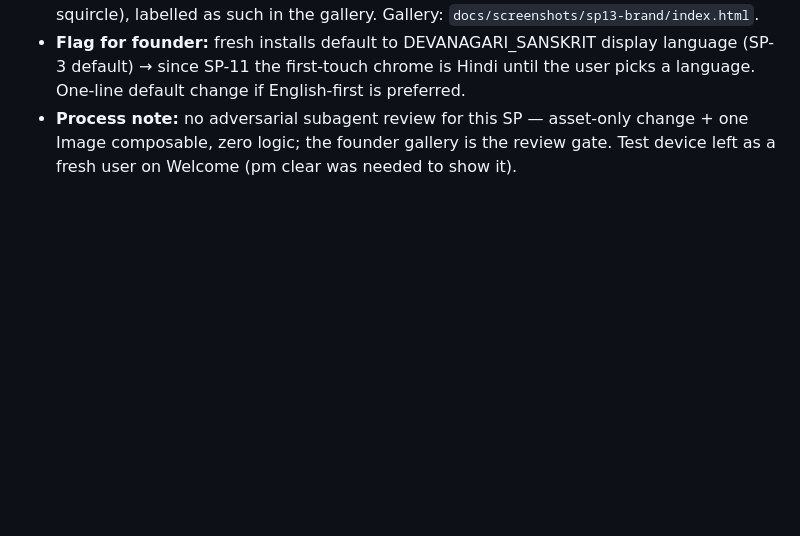
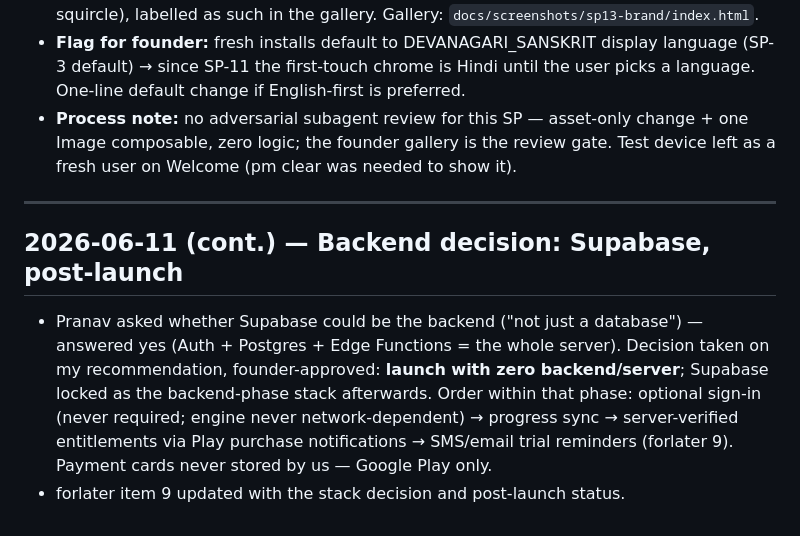
Before and after one commit to pranavadityaneti/Niyam-App, a Markdown page: SESSION_LOG.md, the part around the change. GitHub-like rendering; blank space fills up the shorter version.

Commit message:
docs: backend decision — zero-backend launch, Supabase locked for post-launch phase
Co-Authored-By: Claude Fable 5 <noreply@anthropic.com>

```diff
--- a/SESSION_LOG.md
+++ b/SESSION_LOG.md
@@ -319,3 +319,10 @@ Free-tier app surface is complete (SP 1-5, 7). Next: **SP-6 paywall/trial in san
 - **Verified live (Pixel 9):** cold-start splash shows the tile (Android 12+ automatic); Welcome shows the lockup on sunrise. Launcher-drawer screenshot impossible headless (swipe won't open drawer) — icon verified via faithful mask-composition render (circle + squircle), labelled as such in the gallery. Gallery: `docs/screenshots/sp13-brand/index.html`.
 - **Flag for founder:** fresh installs default to DEVANAGARI_SANSKRIT display language (SP-3 default) → since SP-11 the first-touch chrome is Hindi until the user picks a language. One-line default change if English-first is preferred.
 - **Process note:** no adversarial subagent review for this SP — asset-only change + one Image composable, zero logic; the founder gallery is the review gate. Test device left as a fresh user on Welcome (pm clear was needed to show it).
+
+---
+
+## 2026-06-11 (cont.) — Backend decision: Supabase, post-launch
+
+- Pranav asked whether Supabase could be the backend ("not just a database") — answered yes (Auth + Postgres + Edge Functions = the whole server). Decision taken on my recommendation, founder-approved: **launch with zero backend/server**; Supabase locked as the backend-phase stack afterwards. Order within that phase: optional sign-in (never required; engine never network-dependent) → progress sync → server-verified entitlements via Play purchase notifications → SMS/email trial reminders (forlater 9). Payment cards never stored by us — Google Play only.
+- forlater item 9 updated with the stack decision and post-launch status.
```
Also changed, not shown: forlater.md (+2 -1 lines).
